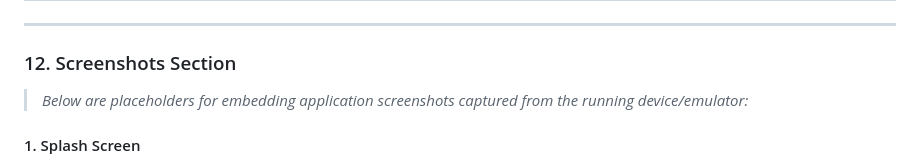
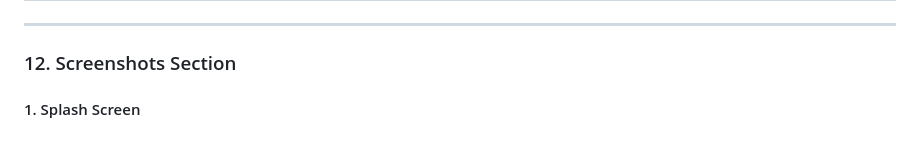
Before and after one commit to baaryam/quickbite-app, a Markdown page: SUBMISSION_REPORT.md, the part around one of its changes. Rendered like a GitHub page.

Commit message:
Revise screenshots section in SUBMISSION_REPORT.md
Updated the screenshots section with an image tag and removed placeholder text.

```diff
--- a/SUBMISSION_REPORT.md
+++ b/SUBMISSION_REPORT.md
@@ -167,6 +167,5 @@ A dual testing strategy was executed:
 
 ### 12. Screenshots Section
 
-> *Below are placeholders for embedding application screenshots captured from the running device/emulator:*
 
 #### 1. Splash Screen
```
Also changed, not shown: other parts of SUBMISSION_REPORT.md (+1 -1 lines).
